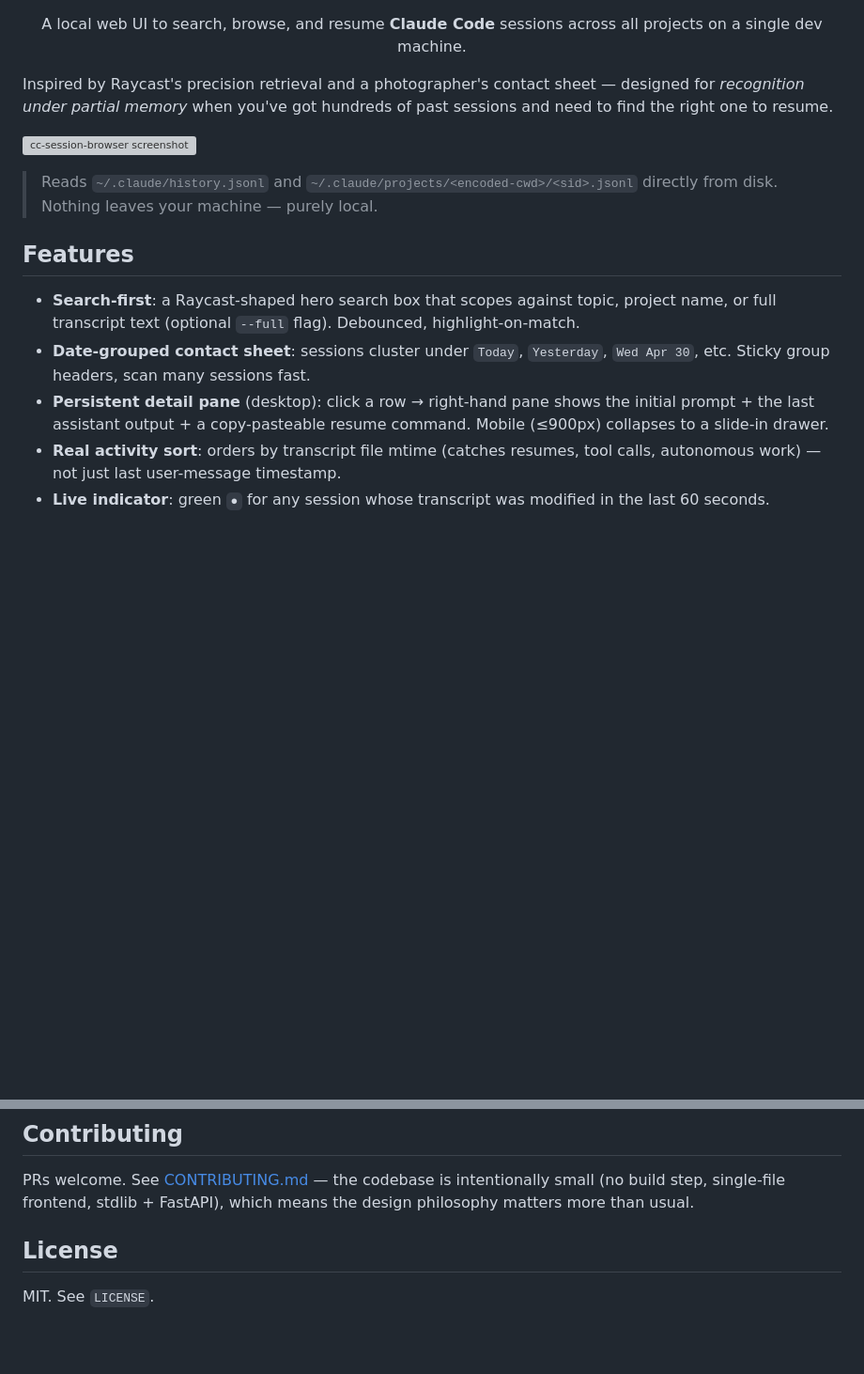
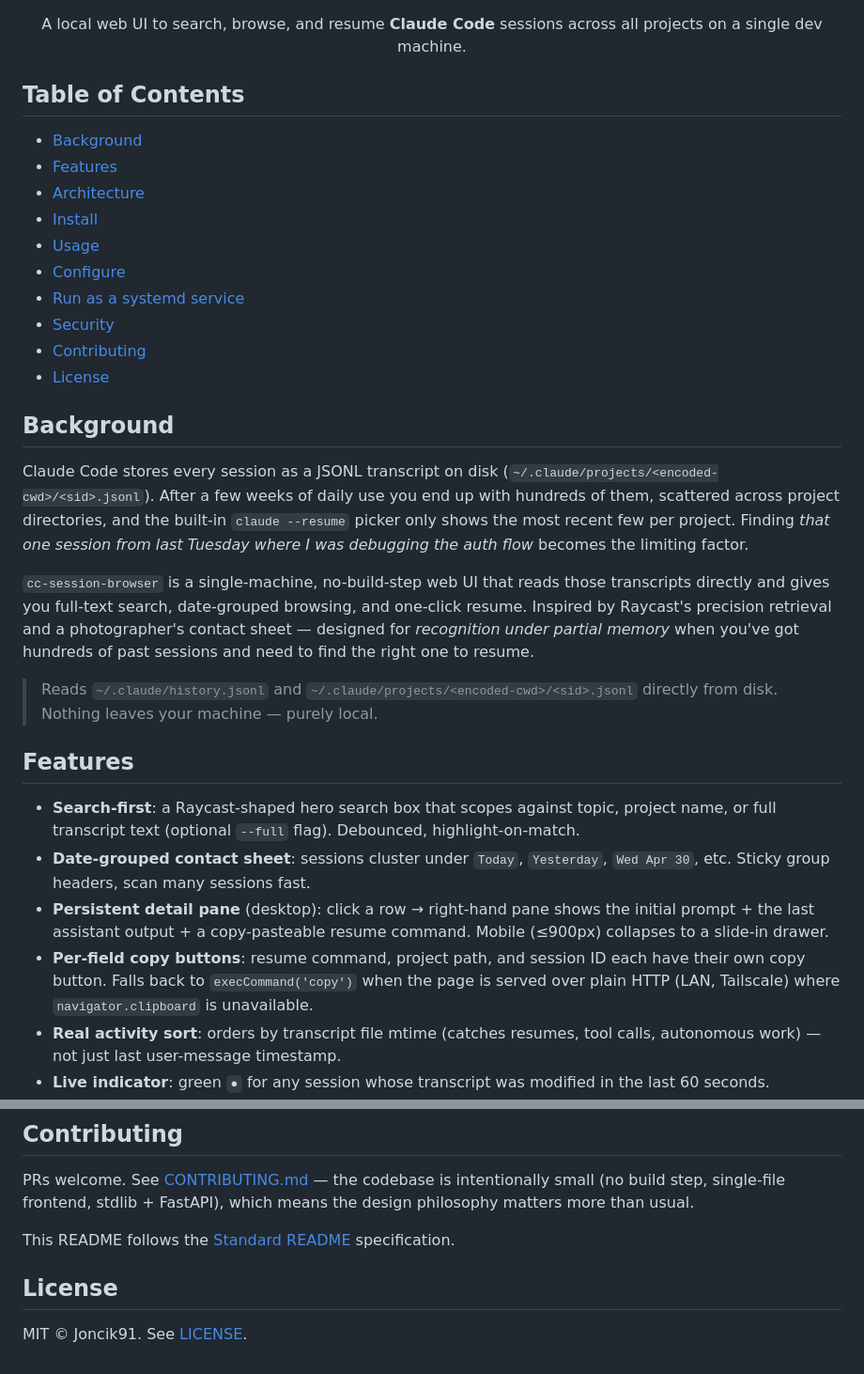
Before and after one commit to Joncik91/cc-session-browser, a Markdown page: README.md, 2 parts joined by grey strips. Shown at 94% size. Drawn GitHub-style; blank space fills up the shorter version; grey boxes are pictures that could not be loaded.

Commit message:
docs: restructure README to Standard README spec
Reordered to Background → Features → Architecture → Install → Usage →
Configure → systemd → Security → Contributing → License. Removed the broken
docs/screenshot.png reference, dropped stale file-size claims, added the
per-field copy buttons feature, added examples/cc-session-browser.service to
the architecture table, added Standard README badge.

Co-Authored-By: Claude Opus 4.7 (1M context) <noreply@anthropic.com>

```diff
--- a/README.md
+++ b/README.md
@@ -17,11 +18,34 @@ projects on a single dev machine.
 
 </div>
 
-Inspired by Raycast's precision retrieval and a photographer's contact sheet —
-designed for *recognition under partial memory* when you've got hundreds of
-past sessions and need to find the right one to resume.
+## Table of Contents
 
-![cc-session-browser screenshot](docs/screenshot.png)
+- [Background](#background)
+- [Features](#features)
+- [Architecture](#architecture)
+- [Install](#install)
+- [Usage](#usage)
+- [Configure](#configure)
+- [Run as a systemd service](#run-as-a-systemd-service)
+- [Security](#security)
+- [Contributing](#contributing)
+- [License](#license)
+
+## Background
+
+Claude Code stores every session as a JSONL transcript on disk
+(`~/.claude/projects/<encoded-cwd>/<sid>.jsonl`). After a few weeks of daily
+use you end up with hundreds of them, scattered across project directories,
+and the built-in `claude --resume` picker only shows the most recent few per
+project. Finding *that one session from last Tuesday where I was debugging
+the auth flow* becomes the limiting factor.
+
+`cc-session-browser` is a single-machine, no-build-step web UI that reads
+those transcripts directly and gives you full-text search, date-grouped
+browsing, and one-click resume. Inspired by Raycast's precision retrieval
+and a photographer's contact sheet — designed for *recognition under partial
+memory* when you've got hundreds of past sessions and need to find the right
+one to resume.
 
 > Reads `~/.claude/history.jsonl` and `~/.claude/projects/<encoded-cwd>/<sid>.jsonl`
 > directly from disk. Nothing leaves your machine — purely local.
@@ -36,6 +60,10 @@ past sessions and need to find the right one to resume.
 - **Persistent detail pane** (desktop): click a row → right-hand pane shows the
   initial prompt + the last assistant output + a copy-pasteable resume command.
   Mobile (≤900px) collapses to a slide-in drawer.
+- **Per-field copy buttons**: resume command, project path, and session ID
+  each have their own copy button. Falls back to `execCommand('copy')` when
+  the page is served over plain HTTP (LAN, Tailscale) where
+  `navigator.clipboard` is unavailable.
 - **Real activity sort**: orders by transcript file mtime (catches resumes,
   tool calls, autonomous work) — not just last user-message timestamp.
 - **Live indicator**: green `●` for any session whose transcript was modified in
@@ -118,6 +154,9 @@ PRs welcome. See [CONTRIBUTING.md](CONTRIBUTING.md) — the codebase is
 intentionally small (no build step, single-file frontend, stdlib + FastAPI),
 which means the design philosophy matters more than usual.
 
+This README follows the [Standard README](https://github.com/RichardLitt/standard-readme)
+specification.
+
 ## License
 
-MIT. See `LICENSE`.
+MIT © Joncik91. See [LICENSE](LICENSE).
```
Also changed, not shown: other parts of README.md (+13 -4 lines).
